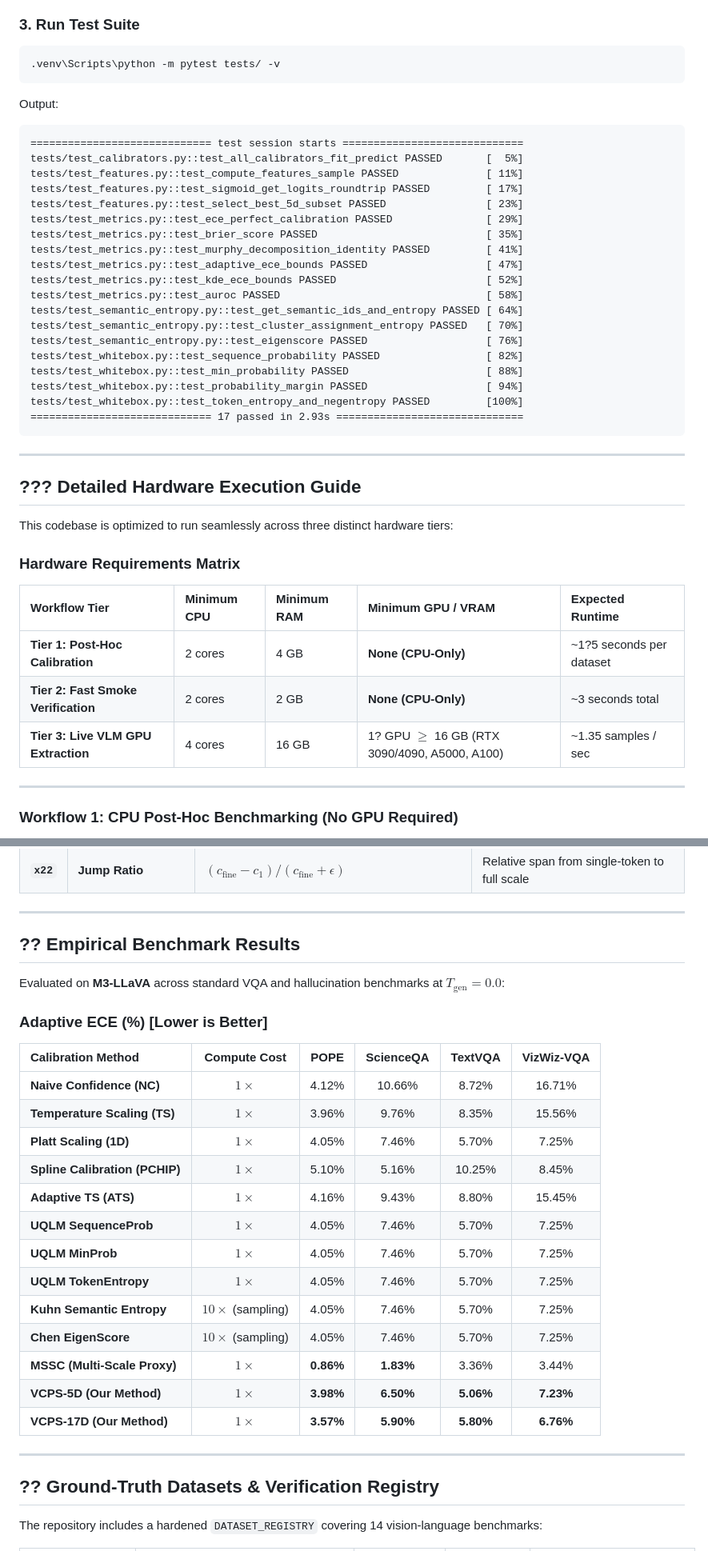
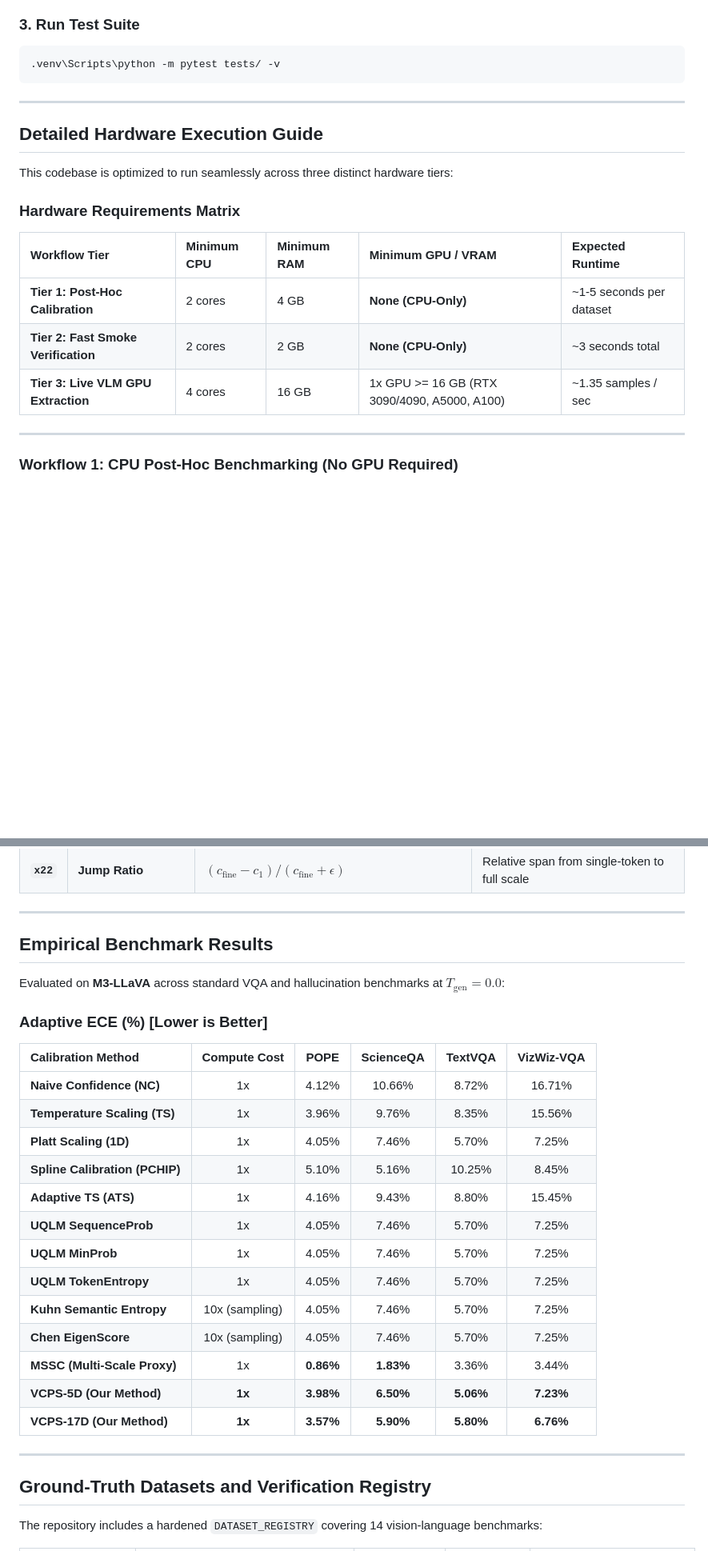
Before and after one commit to pika-droid/trajectory_calibration, a Markdown page: README.md, 2 parts joined by grey strips. Shown at 80% size. Rendered like a GitHub page; blank space fills up the shorter version.

````diff
--- a/README.md
+++ b/README.md
@@ -141,32 +144,9 @@ Runs the entire calibrator pipeline across all 16 methods on synthetic pilot fea
 .venv\Scripts\python -m pytest tests/ -v
 ```
 
-Output:
-```
-============================= test session starts =============================
-tests/test_calibrators.py::test_all_calibrators_fit_predict PASSED       [  5%]
-tests/test_features.py::test_compute_features_sample PASSED              [ 11%]
-tests/test_features.py::test_sigmoid_get_logits_roundtrip PASSED         [ 17%]
-tests/test_features.py::test_select_best_5d_subset PASSED                [ 23%]
-tests/test_metrics.py::test_ece_perfect_calibration PASSED               [ 29%]
-tests/test_metrics.py::test_brier_score PASSED                           [ 35%]
-tests/test_metrics.py::test_murphy_decomposition_identity PASSED         [ 41%]
-tests/test_metrics.py::test_adaptive_ece_bounds PASSED                   [ 47%]
-tests/test_metrics.py::test_kde_ece_bounds PASSED                        [ 52%]
-tests/test_metrics.py::test_auroc PASSED                                 [ 58%]
-tests/test_semantic_entropy.py::test_get_semantic_ids_and_entropy PASSED [ 64%]
-tests/test_semantic_entropy.py::test_cluster_assignment_entropy PASSED   [ 70%]
-tests/test_semantic_entropy.py::test_eigenscore PASSED                   [ 76%]
-tests/test_whitebox.py::test_sequence_probability PASSED                 [ 82%]
-tests/test_whitebox.py::test_min_probability PASSED                      [ 88%]
-tests/test_whitebox.py::test_probability_margin PASSED                   [ 94%]
-tests/test_whitebox.py::test_token_entropy_and_negentropy PASSED         [100%]
-============================= 17 passed in 2.93s ==============================
-```
-
 ---
 
-## ??? Detailed Hardware Execution Guide
+## Detailed Hardware Execution Guide
 
 This codebase is optimized to run seamlessly across three distinct hardware tiers:
 
@@ -174,9 +154,9 @@ This codebase is optimized to run seamlessly across three distinct hardware tier
 
 | Workflow Tier | Minimum CPU | Minimum RAM | Minimum GPU / VRAM | Expected Runtime |
 | :--- | :--- | :--- | :--- | :--- |
-| **Tier 1: Post-Hoc Calibration** | 2 cores | 4 GB | **None (CPU-Only)** | ~1?5 seconds per dataset |
+| **Tier 1: Post-Hoc Calibration** | 2 cores | 4 GB | **None (CPU-Only)** | ~1-5 seconds per dataset |
 | **Tier 2: Fast Smoke Verification** | 2 cores | 2 GB | **None (CPU-Only)** | ~3 seconds total |
-| **Tier 3: Live VLM GPU Extraction** | 4 cores | 16 GB | 1? GPU $\ge$ 16 GB (RTX 3090/4090, A5000, A100) | ~1.35 samples / sec |
+| **Tier 3: Live VLM GPU Extraction** | 4 cores | 16 GB | 1x GPU >= 16 GB (RTX 3090/4090, A5000, A100) | ~1.35 samples / sec |
 
 ---
 
@@ -361,7 +333,7 @@ The trajectory signature captures the evolution of generation logits, margins, a
 
 ---
 
-## ?? Empirical Benchmark Results
+## Empirical Benchmark Results
 
 Evaluated on **M3-LLaVA** across standard VQA and hallucination benchmarks at $T_{\text{gen}}=0.0$:
 
@@ -369,23 +341,23 @@ Evaluated on **M3-LLaVA** across standard VQA and hallucination benchmarks at $T
 
 | Calibration Method | Compute Cost | POPE | ScienceQA | TextVQA | VizWiz-VQA |
 | :--- | :---: | :---: | :---: | :---: | :---: |
-| **Naive Confidence (NC)** | $1\times$ | 4.12% | 10.66% | 8.72% | 16.71% |
-| **Temperature Scaling (TS)** | $1\times$ | 3.96% | 9.76% | 8.35% | 15.56% |
-| **Platt Scaling (1D)** | $1\times$ | 4.05% | 7.46% | 5.70% | 7.25% |
-| **Spline Calibration (PCHIP)** | $1\times$ | 5.10% | 5.16% | 10.25% | 8.45% |
-| **Adaptive TS (ATS)** | $1\times$ | 4.16% | 9.43% | 8.80% | 15.45% |
-| **UQLM SequenceProb** | $1\times$ | 4.05% | 7.46% | 5.70% | 7.25% |
-| **UQLM MinProb** | $1\times$ | 4.05% | 7.46% | 5.70% | 7.25% |
-| **UQLM TokenEntropy** | $1\times$ | 4.05% | 7.46% | 5.70% | 7.25% |
-| **Kuhn Semantic Entropy** | $10\times$ (sampling) | 4.05% | 7.46% | 5.70% | 7.25% |
-| **Chen EigenScore** | $10\times$ (sampling) | 4.05% | 7.46% | 5.70% | 7.25% |
-| **MSSC (Multi-Scale Proxy)** | $1\times$ | **0.86%** | **1.83%** | 3.36% | 3.44% |
-| **VCPS-5D (Our Method)** | **$1\times$** | **3.98%** | **6.50%** | **5.06%** | **7.23%** |
-| **VCPS-17D (Our Method)** | **$1\times$** | **3.57%** | **5.90%** | **5.80%** | **6.76%** |
+| **Naive Confidence (NC)** | 1x | 4.12% | 10.66% | 8.72% | 16.71% |
+| **Temperature Scaling (TS)** | 1x | 3.96% | 9.76% | 8.35% | 15.56% |
+| **Platt Scaling (1D)** | 1x | 4.05% | 7.46% | 5.70% | 7.25% |
+| **Spline Calibration (PCHIP)** | 1x | 5.10% | 5.16% | 10.25% | 8.45% |
+| **Adaptive TS (ATS)** | 1x | 4.16% | 9.43% | 8.80% | 15.45% |
+| **UQLM SequenceProb** | 1x | 4.05% | 7.46% | 5.70% | 7.25% |
+| **UQLM MinProb** | 1x | 4.05% | 7.46% | 5.70% | 7.25% |
+| **UQLM TokenEntropy** | 1x | 4.05% | 7.46% | 5.70% | 7.25% |
+| **Kuhn Semantic Entropy** | 10x (sampling) | 4.05% | 7.46% | 5.70% | 7.25% |
+| **Chen EigenScore** | 10x (sampling) | 4.05% | 7.46% | 5.70% | 7.25% |
+| **MSSC (Multi-Scale Proxy)** | 1x | **0.86%** | **1.83%** | 3.36% | 3.44% |
+| **VCPS-5D (Our Method)** | **1x** | **3.98%** | **6.50%** | **5.06%** | **7.23%** |
+| **VCPS-17D (Our Method)** | **1x** | **3.57%** | **5.90%** | **5.80%** | **6.76%** |
 
 ---
 
-## ?? Ground-Truth Datasets & Verification Registry
+## Ground-Truth Datasets and Verification Registry
 
 The repository includes a hardened `DATASET_REGISTRY` covering 14 vision-language benchmarks:
 
````
Also changed, not shown: other parts of README.md (+79 -84 lines).
